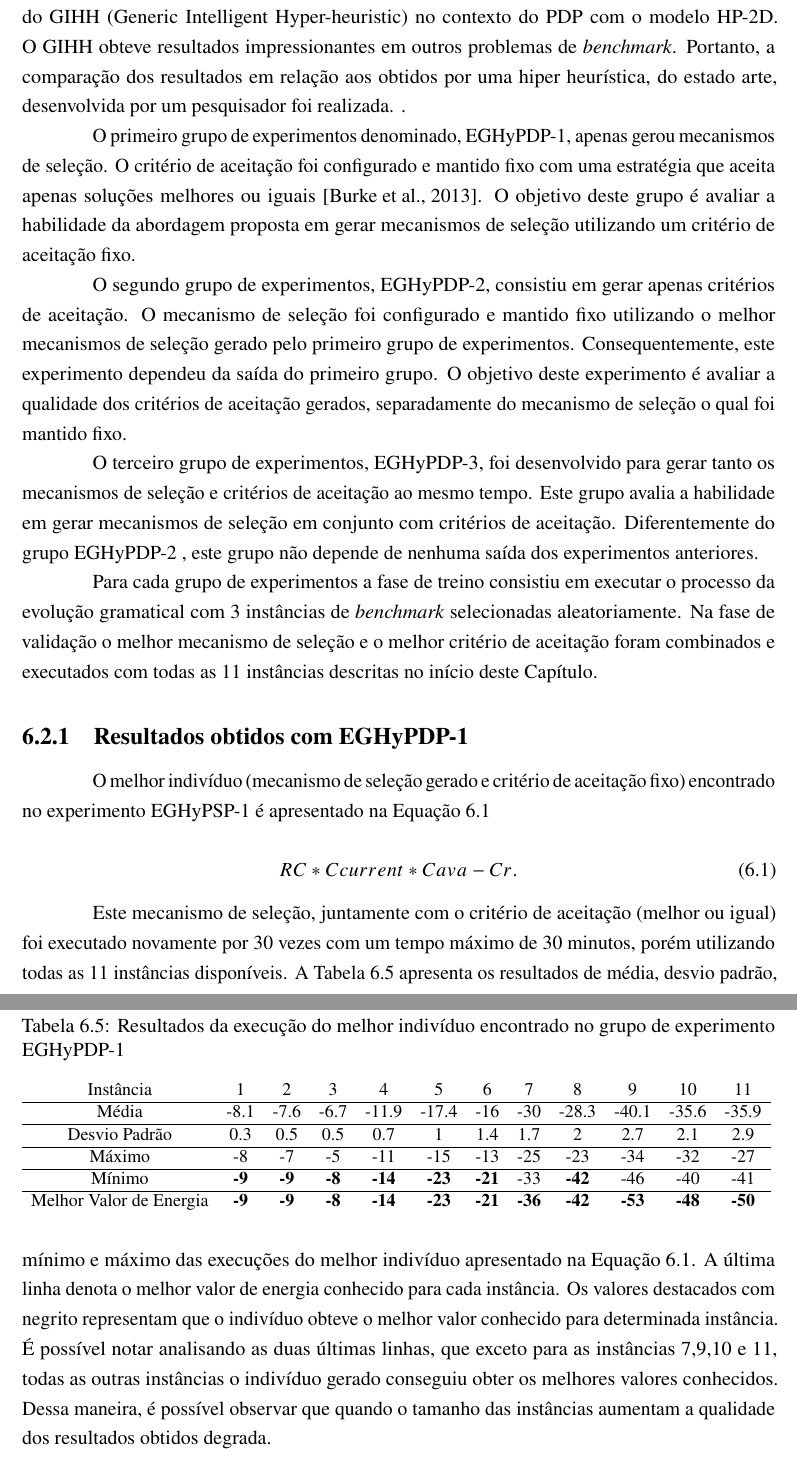
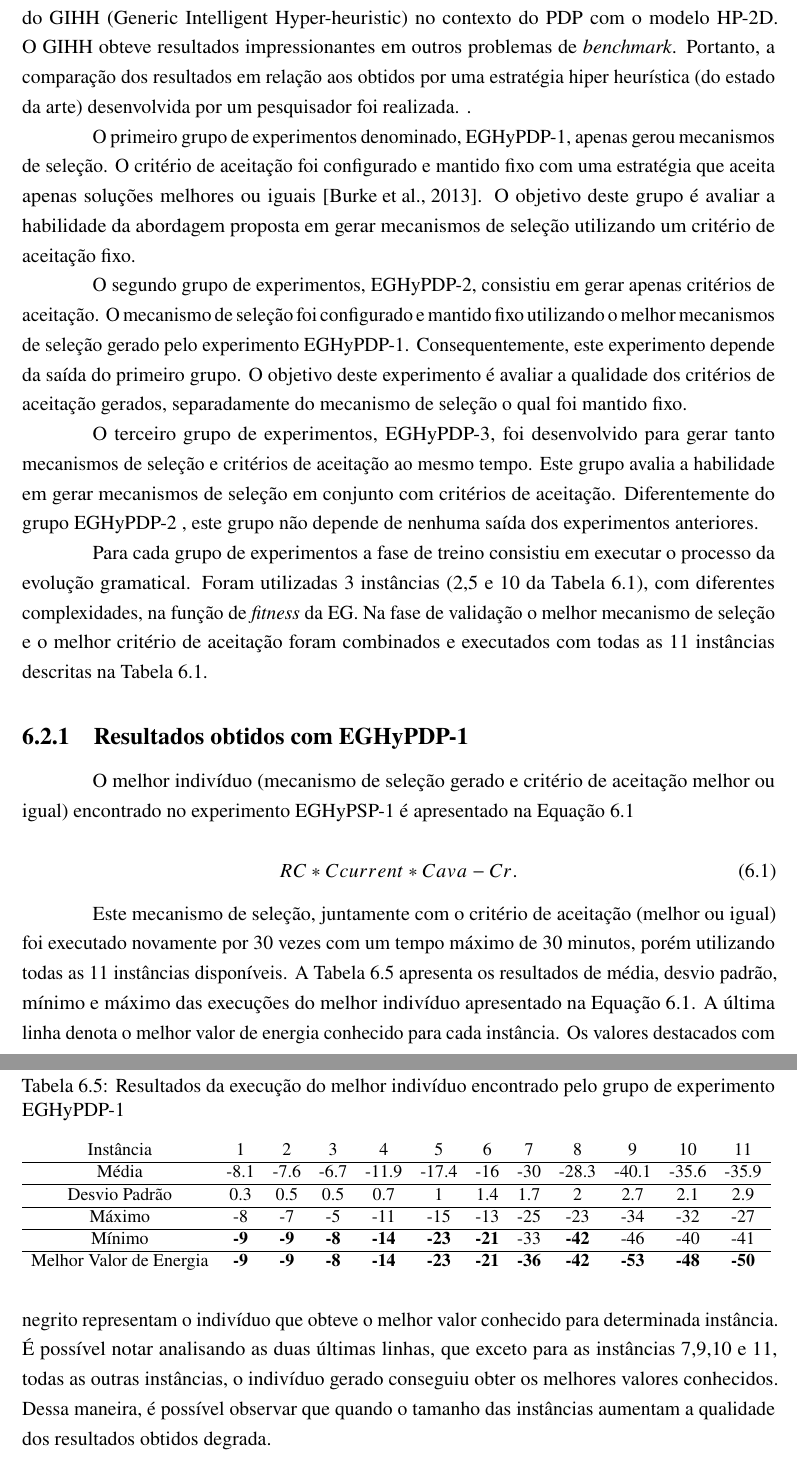
Before and after one commit to vidalfontoura/Dissertacao, a LaTeX thesis (main.tex, which reads 5-valida/valida.tex): two parts of pages 42 and 43 of 56, joined at a grey line, cut so that both start at the same text. Compiled offline with pdfLaTeX.

Commit message:
Ädding new changes to tthe dissertation

```diff
--- a/5-valida/valida.tex
+++ b/5-valida/valida.tex
@@ -212,15 +211,20 @@ Três grupos de experimentos foram desenvolvidos e executados. O primeiro grupo
 
-O tempo de execução total destes 3 grupos de experimentos foi de 28 dias. Após a execução dos experimentos os resultados obtidos por cada grupo foram comparados entre si. Porém esta comparação não foi suficiente para avaliar a capacidade das heurísticas de alto nível. \cite{misir2012intelligent} nos forneceu o código fonte utilizado em seu estudo e isto possibilitou a execução do GIHH (Generic Intelligent Hyper-heuristic) no contexto do PDP com o modelo HP-2D. O GIHH obteve resultados impressionantes em outros problemas de \textit{benchmark}. Portanto, a comparação dos resultados em relação aos obtidos por uma hiper heurística, do estado arte, desenvolvida por um pesquisador foi realizada.   	.
+Três grupos de experimentos foram desenvolvidos e executados. O primeiro grupo de experimentos tratou apenas de gerar mecanismos de seleção. O segundo grupo foi desenvolvido com objetivo de gerar apenas critérios de aceitação. E por último o terceiro grupo foi desenvolvido com intuito de gerar em paralelo tanto mecanismos de seleção como critérios de aceitação.
+
+O tempo de execução total destes 3 grupos de experimentos foi de 28 dias. Após a execução dos experimentos os resultados obtidos por cada grupo foram comparados entre si. Porém esta comparação não foi suficiente para avaliar a capacidade das heurísticas de alto nível. \cite{misir2012intelligent} nos forneceu o código fonte utilizado em seu estudo e isto possibilitou a execução do GIHH (Generic Intelligent Hyper-heuristic) no contexto do PDP com o modelo HP-2D. O GIHH obteve resultados impressionantes em outros problemas de \textit{benchmark}. Portanto, a comparação dos resultados em relação aos obtidos por uma estratégia hiper heurística (do estado da arte) desenvolvida por um pesquisador foi realizada.   	.
 
 O primeiro grupo de experimentos denominado, EGHyPDP-1, apenas gerou mecanismos de seleção. O critério de aceitação foi configurado e mantido fixo com uma estratégia que aceita apenas soluções melhores ou iguais \cite{burke2013hyper}. O objetivo deste grupo é avaliar a habilidade da abordagem proposta em gerar mecanismos de seleção utilizando um critério de aceitação fixo.
 
-	O segundo grupo de experimentos, EGHyPDP-2, consistiu em gerar apenas critérios de aceitação. O mecanismo de seleção foi configurado e mantido fixo utilizando o melhor mecanismos de seleção gerado pelo primeiro grupo de experimentos. Consequentemente, este experimento dependeu da saída do primeiro grupo. O objetivo deste experimento é avaliar a qualidade dos critérios de aceitação gerados, separadamente do mecanismo de seleção o qual foi mantido fixo.
+	O segundo grupo de experimentos, EGHyPDP-2, consistiu em gerar apenas critérios de aceitação. O mecanismo de seleção foi configurado e mantido fixo utilizando o melhor mecanismos de seleção gerado pelo experimento EGHyPDP-1. Consequentemente, este experimento depende da saída do primeiro grupo. O objetivo deste experimento é avaliar a qualidade dos critérios de aceitação gerados, separadamente do mecanismo de seleção o qual foi mantido fixo.
 
-	O terceiro grupo de experimentos,  EGHyPDP-3, foi desenvolvido para gerar tanto os mecanismos de seleção e critérios de aceitação ao mesmo tempo. Este grupo avalia a habilidade em gerar mecanismos de seleção em conjunto com critérios de aceitação. Diferentemente do grupo EGHyPDP-2  , este grupo não depende de nenhuma saída dos experimentos anteriores.
+	O terceiro grupo de experimentos,  EGHyPDP-3, foi desenvolvido para gerar tanto mecanismos de seleção e critérios de aceitação ao mesmo tempo. Este grupo avalia a habilidade em gerar mecanismos de seleção em conjunto com critérios de aceitação. Diferentemente do grupo EGHyPDP-2  , este grupo não depende de nenhuma saída dos experimentos anteriores.
 
 % since it
 %generates both mechanisms without fixing any component.
-	Para cada grupo de experimentos a fase de treino consistiu em executar o processo da evolução gramatical com 3 instâncias de \textit{benchmark} selecionadas aleatoriamente. Na fase de validação o melhor mecanismo de seleção e o melhor critério de aceitação foram combinados e executados com todas as 11 instâncias descritas no início deste Capítulo.
+	Para cada grupo de experimentos a fase de treino consistiu em executar o processo da evolução gramatical. Foram utilizadas 3  instâncias (2,5 e 10 da Tabela \ref{tab:instancias}), com diferentes complexidades, na função de \textit{fitness} da EG. Na fase de validação o melhor mecanismo de seleção e o melhor critério de aceitação foram combinados e executados com todas as 11 instâncias descritas na Tabela \ref{tab:instancias}.
+
+	%TODO: escrever na metodologia sobre a funao de fitness escrever uma funcao bunitinha
+
 
 
 
@@ -228,7 +232,7 @@ O primeiro grupo de experimentos denominado, EGHyPDP-1, apenas gerou mecanismos
 	\subsection{Resultados obtidos com EGHyPDP-1}
 	\label{subsection:gehypdp1results}
 
-	O melhor indivíduo (mecanismo de seleção gerado e critério de aceitação fixo) encontrado no experimento EGHyPSP-1 é apresentado na Equação \ref{eq:bestSelectionMechanism}
+	O melhor indivíduo (mecanismo de seleção gerado e critério de aceitação melhor ou igual) encontrado no experimento EGHyPSP-1 é apresentado na Equação \ref{eq:bestSelectionMechanism}
 
 	\begin{equation}
 	\label{eq:bestSelectionMechanism}
@@ -237,12 +241,12 @@ O primeiro grupo de experimentos denominado, EGHyPDP-1, apenas gerou mecanismos
 
 
 
-	Este mecanismo de seleção, juntamente com o critério de aceitação (melhor ou igual) foi executado novamente por 30 vezes com um tempo máximo de 30 minutos, porém utilizando todas as 11 instâncias disponíveis. A Tabela  \ref{tab:gexp1best} apresenta os resultados de média, desvio padrão, mínimo e máximo das execuções do melhor indivíduo apresentado na Equação \ref{eq:bestSelectionMechanism}. A última linha denota o melhor valor de energia conhecido para cada instância. Os valores destacados com negrito representam que o indivíduo obteve o melhor valor conhecido para determinada instância. É possível notar analisando as duas últimas linhas, que exceto para as instâncias 7,9,10 e 11, todas as outras instâncias o indivíduo gerado conseguiu obter os melhores valores conhecidos. Dessa maneira, é possível observar que quando o tamanho das instâncias aumentam a qualidade dos resultados obtidos degrada.
+	Este mecanismo de seleção, juntamente com o critério de aceitação (melhor ou igual) foi executado novamente por 30 vezes com um tempo máximo de 30 minutos, porém utilizando todas as 11 instâncias disponíveis. A Tabela  \ref{tab:gexp1best} apresenta os resultados de média, desvio padrão, mínimo e máximo das execuções do melhor indivíduo apresentado na Equação \ref{eq:bestSelectionMechanism}. A última linha denota o melhor valor de energia conhecido para cada instância. Os valores destacados com negrito representam o indivíduo que obteve o melhor valor conhecido para determinada instância. É possível notar analisando as duas últimas linhas, que exceto para as instâncias 7,9,10 e 11, todas as outras instâncias, o indivíduo gerado conseguiu obter os melhores valores conhecidos. Dessa maneira, é possível observar que quando o tamanho das instâncias aumentam a qualidade dos resultados obtidos degrada.
 
 
 	\begin{table}[]
 		\centering
-		\caption{Resultados da execução do melhor indivíduo encontrado no grupo de experimento EGHyPDP-1}
+		\caption{Resultados da execução do melhor indivíduo encontrado pelo grupo de experimento EGHyPDP-1}
 		\label{tab:gexp1best}
 		\resizebox{\columnwidth}{!}{%
 			\begin{tabular}{cccccccccccc}
```
Also changed, not shown: 5-valida/valida.tex (7 more changed lines).
